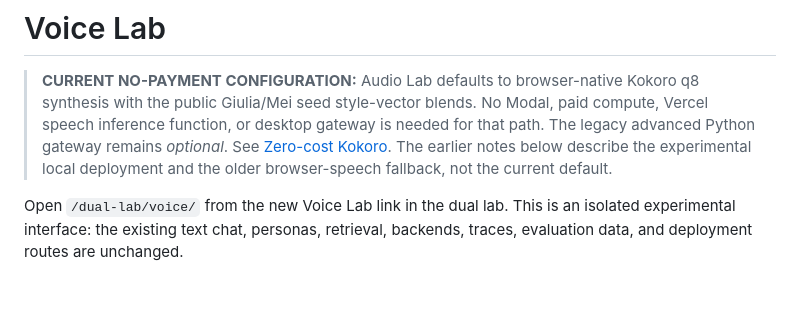
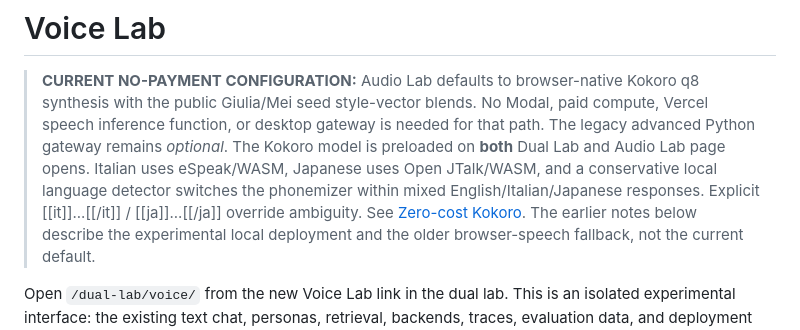
Before and after one commit to ehrmanj-chap/giulia-tester, a Markdown page: docs/VOICE_LAB.md, the part around the change. Rendered like a GitHub page; blank space fills up the shorter version.

Commit message:
Clarify model preload and mixed Italian/Japanese speech switch in Voice Lab docs

```diff
--- a/docs/VOICE_LAB.md
+++ b/docs/VOICE_LAB.md
@@ -4,7 +4,12 @@
 > Kokoro q8 synthesis with the public Giulia/Mei seed style-vector blends.
 > No Modal, paid compute, Vercel speech inference function, or desktop
 > gateway is needed for that path. The legacy advanced Python gateway
-> remains *optional*. See [Zero-cost Kokoro](ZERO_COST_KOKORO.md).
+> remains *optional*. The Kokoro model is preloaded on **both** Dual Lab
+> and Audio Lab page opens. Italian uses eSpeak/WASM, Japanese uses
+> Open JTalk/WASM, and a conservative local language detector switches the
+> phonemizer within mixed English/Italian/Japanese responses.
+> Explicit [[it]]...[[/it]] / [[ja]]...[[/ja]] override ambiguity.
+> See [Zero-cost Kokoro](ZERO_COST_KOKORO.md).
 > The earlier notes below describe the experimental local deployment
 > and the older browser-speech fallback, not the current default.
 
```
